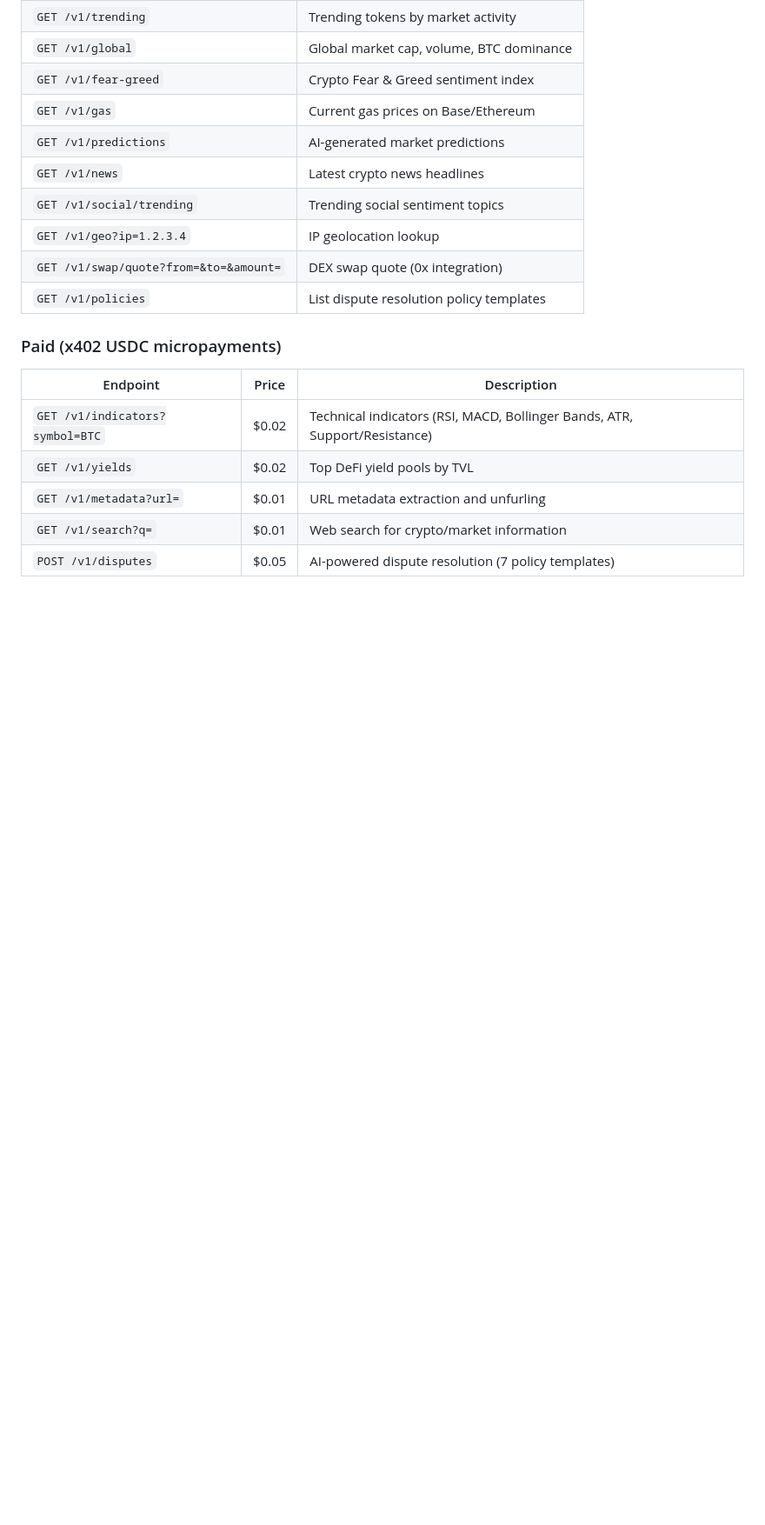
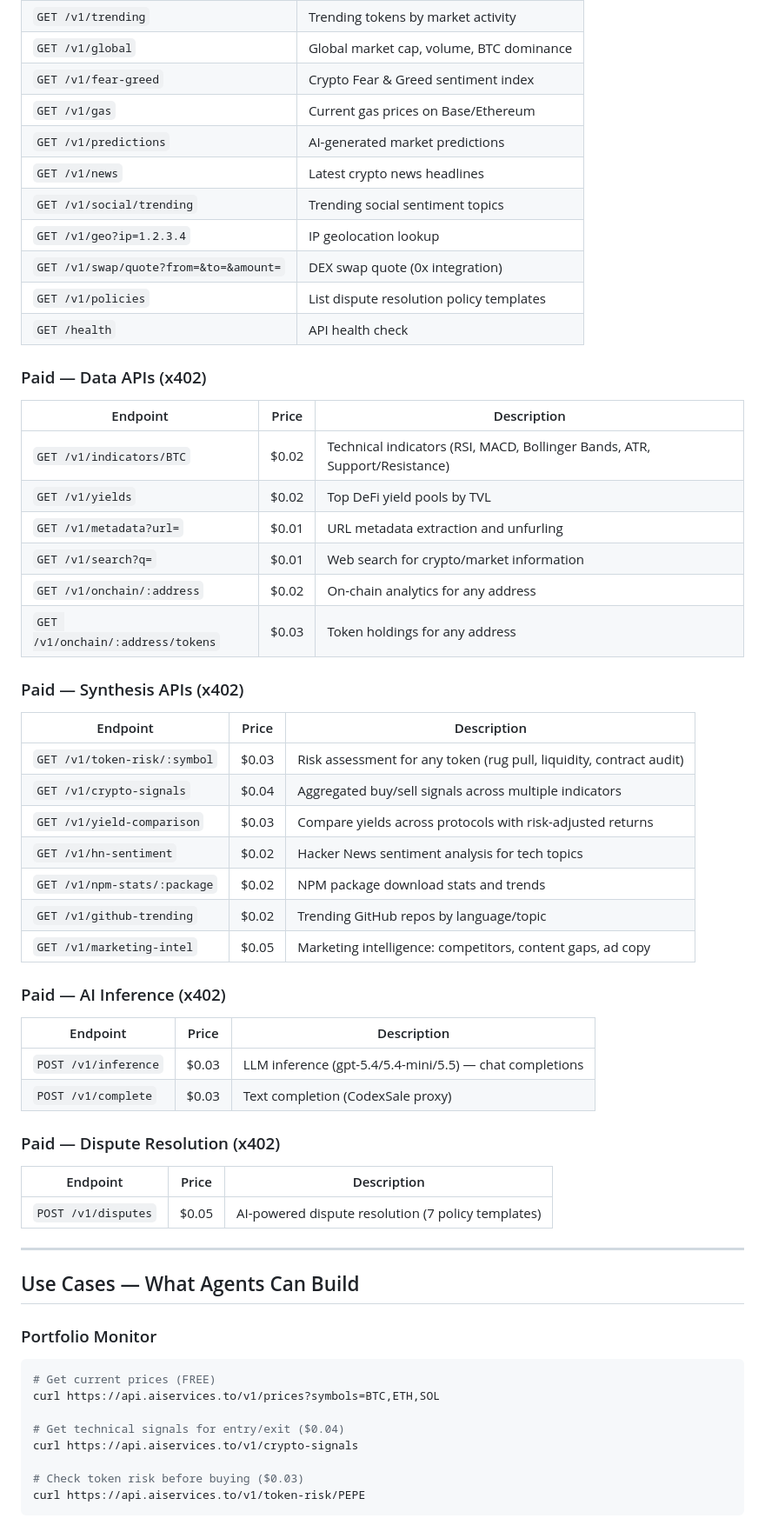
Before and after one commit to vbkotecha/aiservices-api, a Markdown page: README.md, the part around one of its changes. Shown at 87% size. Rendered like a GitHub page; blank space fills up the shorter version.

````diff
--- a/README.md
+++ b/README.md
@@ -31,12 +32,53 @@ AgentServices is the monetized API layer for AI agents. No API keys, no subscrip
 | `GET /v1/geo?ip=1.2.3.4` | IP geolocation lookup |
 | `GET /v1/swap/quote?from=&to=&amount=` | DEX swap quote (0x integration) |
 | `GET /v1/policies` | List dispute resolution policy templates |
+| `GET /health` | API health check |
 
-### Paid (x402 USDC micropayments)
+### Paid — Data APIs (x402)
 | Endpoint | Price | Description |
 |----------|-------|-------------|
-| `GET /v1/indicators?symbol=BTC` | $0.02 | Technical indicators (RSI, MACD, Bollinger Bands, ATR, Support/Resistance) |
+| `GET /v1/indicators/BTC` | $0.02 | Technical indicators (RSI, MACD, Bollinger Bands, ATR, Support/Resistance) |
 | `GET /v1/yields` | $0.02 | Top DeFi yield pools by TVL |
 | `GET /v1/metadata?url=` | $0.01 | URL metadata extraction and unfurling |
 | `GET /v1/search?q=` | $0.01 | Web search for crypto/market information |
+| `GET /v1/onchain/:address` | $0.02 | On-chain analytics for any address |
+| `GET /v1/onchain/:address/tokens` | $0.03 | Token holdings for any address |
+
+### Paid — Synthesis APIs (x402)
+| Endpoint | Price | Description |
+|----------|-------|-------------|
+| `GET /v1/token-risk/:symbol` | $0.03 | Risk assessment for any token (rug pull, liquidity, contract audit) |
+| `GET /v1/crypto-signals` | $0.04 | Aggregated buy/sell signals across multiple indicators |
+| `GET /v1/yield-comparison` | $0.03 | Compare yields across protocols with risk-adjusted returns |
+| `GET /v1/hn-sentiment` | $0.02 | Hacker News sentiment analysis for tech topics |
+| `GET /v1/npm-stats/:package` | $0.02 | NPM package download stats and trends |
+| `GET /v1/github-trending` | $0.02 | Trending GitHub repos by language/topic |
+| `GET /v1/marketing-intel` | $0.05 | Marketing intelligence: competitors, content gaps, ad copy |
+
+### Paid — AI Inference (x402)
+| Endpoint | Price | Description |
+|----------|-------|-------------|
+| `POST /v1/inference` | $0.03 | LLM inference (gpt-5.4/5.4-mini/5.5) — chat completions |
+| `POST /v1/complete` | $0.03 | Text completion (CodexSale proxy) |
+
+### Paid — Dispute Resolution (x402)
+| Endpoint | Price | Description |
+|----------|-------|-------------|
 | `POST /v1/disputes` | $0.05 | AI-powered dispute resolution (7 policy templates) |
+
+---
+
+## Use Cases — What Agents Can Build
+
+### Portfolio Monitor
+```bash
+# Get current prices (FREE)
+curl https://api.aiservices.to/v1/prices?symbols=BTC,ETH,SOL
+
+# Get technical signals for entry/exit ($0.04)
+curl https://api.aiservices.to/v1/crypto-signals
+
+# Check token risk before buying ($0.03)
+curl https://api.aiservices.to/v1/token-risk/PEPE
+```
+
````
Also changed, not shown: other parts of README.md (+88 -12 lines).
